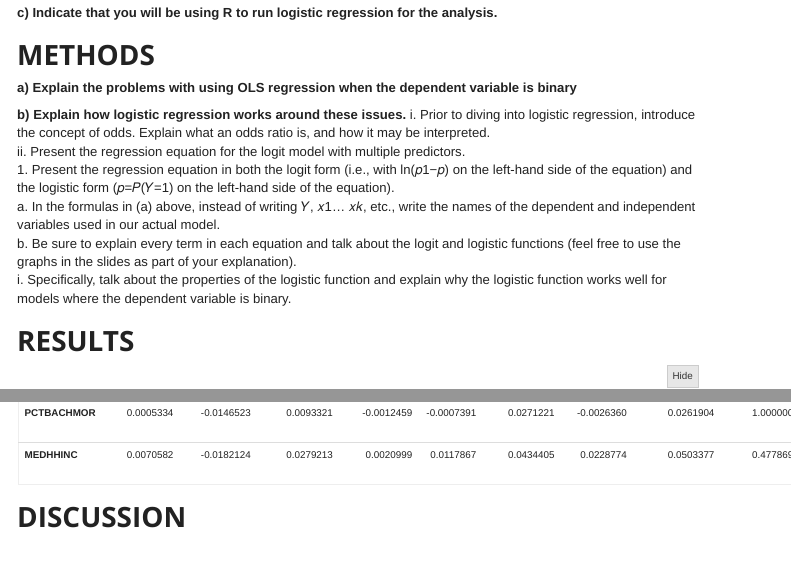
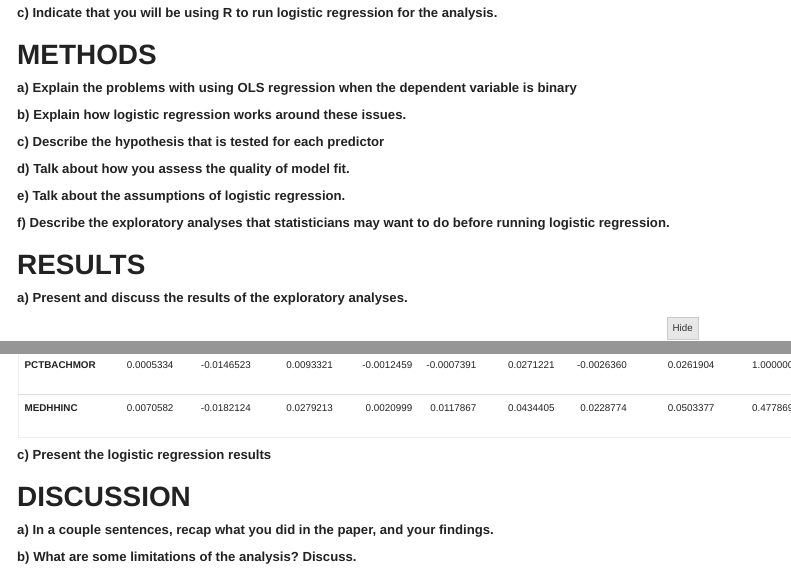
Before and after one commit to OliviaScalora/500_Homework_3, an R Markdown document (Assignment3_Markdown.Rmd): the page in a window 1100 px wide, from 270 px down, and a second part further down, joined at a grey line. The pictures show the output file Assignment3_Markdown.html that the author committed with the source, opened offline; folded parts are opened; menus at the side of the page are left out.

Commit message:
Format Markdown

````diff
--- a/Assignment3_Markdown.Rmd
+++ b/Assignment3_Markdown.Rmd
@@ -70,15 +70,18 @@ head(mydata)
 **a) Explain the problems with using OLS regression when the dependent variable is binary**
 
 **b) Explain how logistic regression works around these issues.**
-  i. Prior to diving into logistic regression, introduce the concept of odds. Explain what an odds ratio is, and how it may be interpreted.
-  ii. Present the regression equation for the logit model with multiple predictors.
-    1. Present the regression equation in both the logit form (i.e., with ln(𝑝1−𝑝) on the left-hand side of the equation) and the logistic form (𝑝=𝑃(𝑌=1) on the left-hand side of the equation).
-    a. In the formulas in (a) above, instead of writing 𝑌, 𝑥1… 𝑥𝑘, etc., write the names of the dependent and independent variables used in our actual model.
-    b. Be sure to explain every term in each equation and talk about the logit and logistic functions (feel free to use the graphs in the slides as part of your explanation).
-  i. Specifically, talk about the properties of the logistic function and explain why the logistic function works well for models where the dependent variable is binary.
+
+**c) Describe the hypothesis that is tested for each predictor**
+
+
+**d) Talk about how you assess the quality of model fit.**
+
+**e) Talk about the assumptions of logistic regression.**
+
+**f) Describe the exploratory analyses that statisticians may want to do before running logistic regression.**
 
 # RESULTS
-
+**a) Present and discuss the results of the exploratory analyses.**
 ```{r cross.tab, include = TRUE, warning=FALSE, message=FALSE,results='hide'}
 Cross_Fatal<-CrossTable(mydata$FATAL_OR_M, mydata$DRINKING_D, prop.r=FALSE, prop.t=FALSE, prop.chisq=FALSE, chisq=TRUE)
 Cross_Fatal_tbl<-
@@ -237,4 +242,10 @@ pcorr%>%kable()%>%kable_styling(full_width=FALSE)%>%kable_material()%>%
   column_spec(1,bold = TRUE)
 ```
 
+**c) Present the logistic regression results**
+
 # DISCUSSION
+
+**a) In a couple sentences, recap what you did in the paper, and your findings.**
+
+**b) What are some limitations of the analysis? Discuss.**
--- a/style.css
+++ b/style.css
@@ -1,5 +1,6 @@
 /* Whole document: */
 h1{font-weight: bold;
+  font-family: Helvetica;
 }
 body{
   font-family: Helvetica;
````
Also changed, not shown: Assignment3_Markdown.html, Assignment3_Markdown.Rmd (2 more changed lines).
